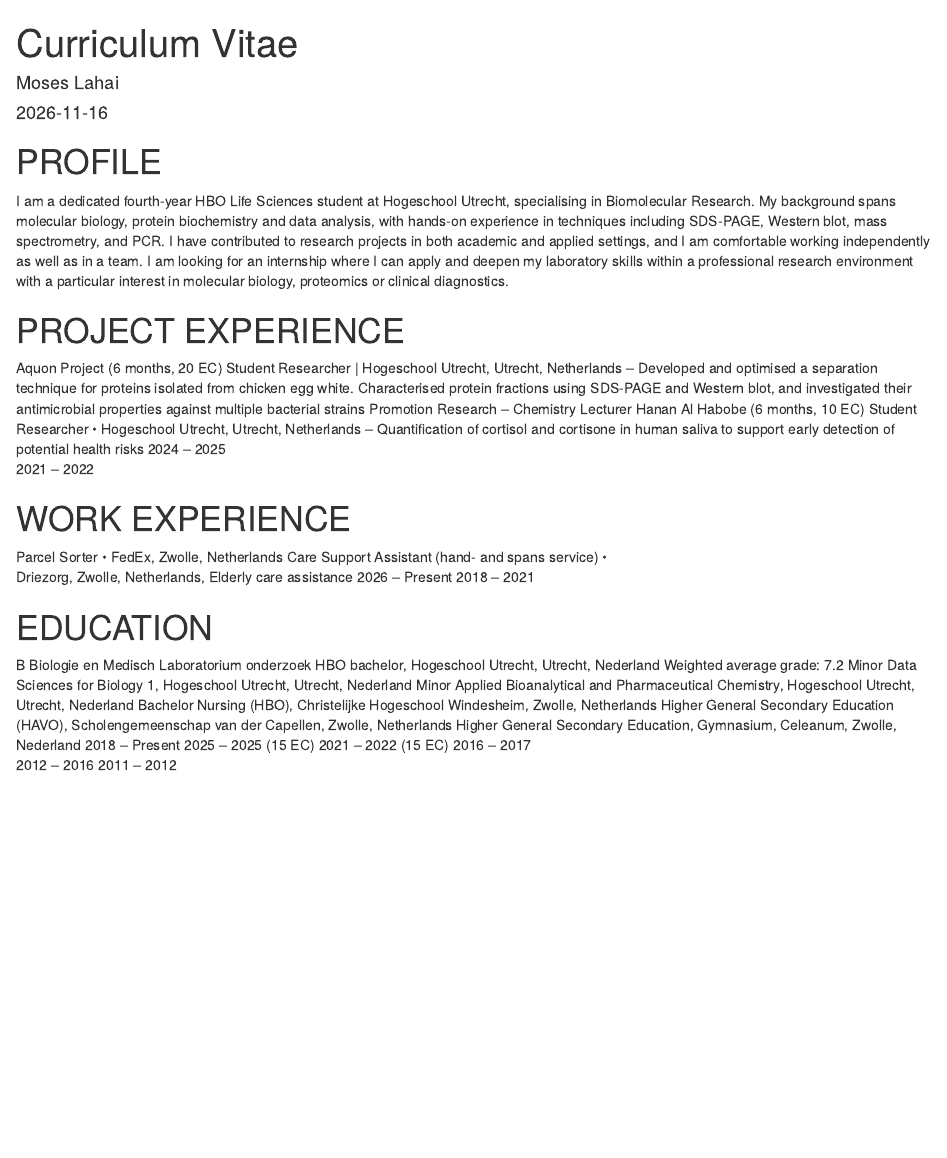
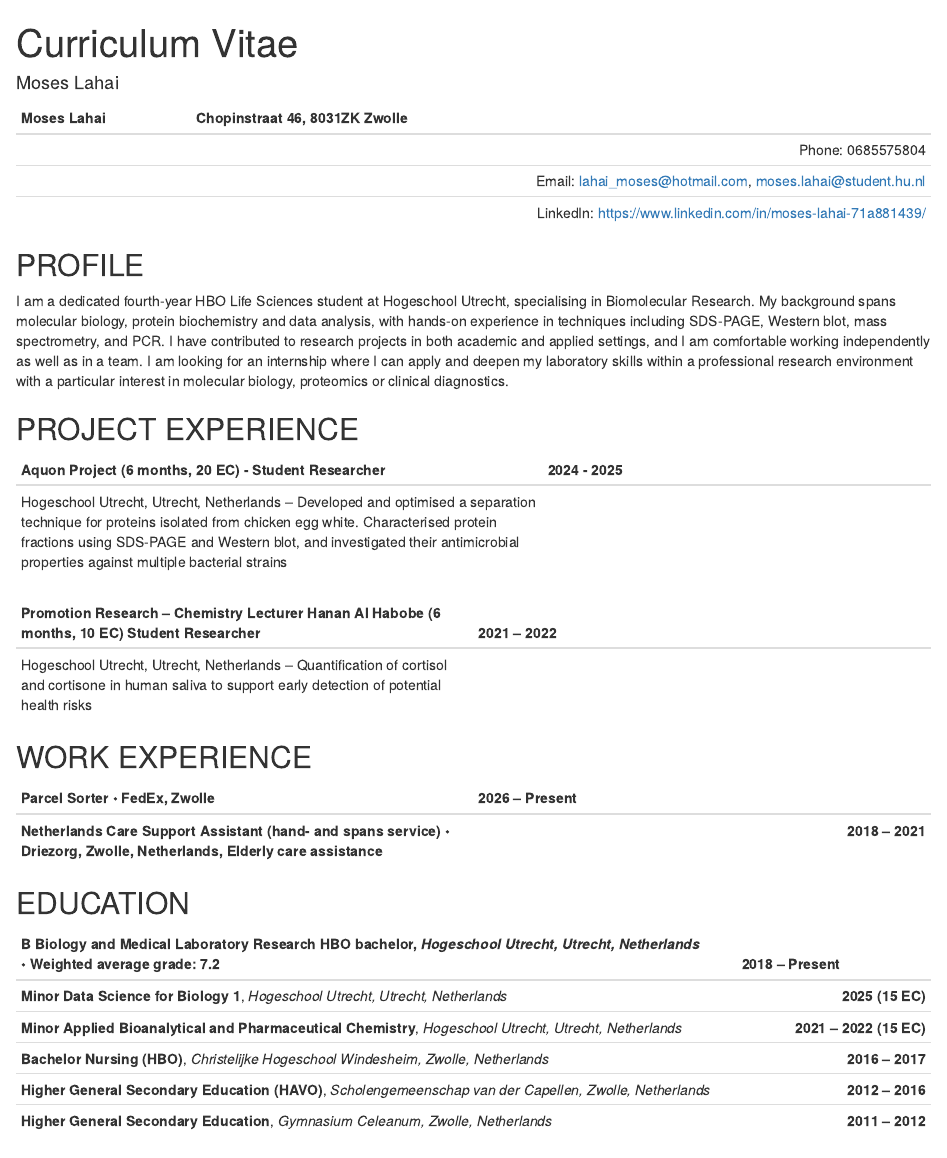
Before and after one commit to moses97-arch/dsfb2_workflows_portfolio, an R Markdown document (CV_Rmarkdown.Rmd): the page in a window 1100 px wide, from its top. Rendered offline with R 4.5, knitr and Pandoc, with nearby package versions.

Commit message:
Modified and improved CV Rmarkdown page

```diff
--- a/CV_Rmarkdown.Rmd
+++ b/CV_Rmarkdown.Rmd
@@ -5,7 +4,13 @@ date: "`r Sys.Date()`"
 site: bookdown::bookdown_site
 output: html_document
 ---
-# PROFILE
+| **Moses Lahai** | Chopinstraat 46, 8031ZK Zwolle |
+|---|---:|
+| | Phone: 0685575804 |
+| | Email: lahai_moses@hotmail.com, moses.lahai@student.hu.nl |
+| | LinkedIn: https://www.linkedin.com/in/moses-lahai-71a881439/ |
+
+## PROFILE
 I am a dedicated fourth-year HBO Life Sciences student at Hogeschool Utrecht, specialising
 in Biomolecular Research. My background spans molecular biology, protein biochemistry
 and data analysis, with hands-on experience in techniques including SDS-PAGE, Western
@@ -15,47 +20,13 @@ looking for an internship where I can apply and deepen my laboratory skills with
 professional research environment with a particular interest in molecular biology, proteomics
 or clinical diagnostics.
 
-# PROJECT EXPERIENCE
-Aquon Project (6 months, 20 EC) Student Researcher |
-Hogeschool Utrecht, Utrecht, Netherlands – Developed and
-optimised a separation technique for proteins isolated from
-chicken egg white. Characterised protein fractions using
-SDS-PAGE and Western blot, and investigated their
-antimicrobial properties against multiple bacterial strains
-Promotion Research – Chemistry Lecturer Hanan Al
-Habobe (6 months, 10 EC) Student Researcher •
-Hogeschool Utrecht, Utrecht, Netherlands – Quantification of
-cortisol and cortisone in human saliva to support early
-detection of potential health risks
-2024 – 2025
-2021 – 2022
+## PROJECT EXPERIENCE
+| **Aquon Project (6 months, 20 EC) - Student Researcher** | **2024 - 2025** |
+|:---|--:|
+| Hogeschool Utrecht, Utrecht, Netherlands – Developed and optimised a separation technique for proteins isolated from chicken egg white. Characterised protein fractions using SDS-PAGE and Western blot, and investigated their antimicrobial properties against multiple bacterial strains | |
 
-# WORK EXPERIENCE
-Parcel Sorter • FedEx, Zwolle, Netherlands
-Care Support Assistant (hand- and spans service) •
-Driezorg, Zwolle, Netherlands, Elderly care assistance
-2026 – Present
-2018 – 2021
+| **Promotion Research – Chemistry Lecturer Hanan Al Habobe (6 months, 10 EC) Student Researcher** | **2021 – 2022** |
+|:---|---:
+| Hogeschool Utrecht, Utrecht, Netherlands – Quantification of cortisol and cortisone in human saliva to support early detection of potential health risks | |
 
-# EDUCATION
-B Biologie en Medisch Laboratorium onderzoek HBO
-bachelor, Hogeschool Utrecht, Utrecht, Nederland
-Weighted average grade: 7.2
-Minor Data Sciences for Biology 1, Hogeschool Utrecht,
-Utrecht, Nederland
-Minor Applied Bioanalytical and Pharmaceutical
-Chemistry, Hogeschool Utrecht, Utrecht, Nederland
-Bachelor Nursing (HBO), Christelijke Hogeschool
-Windesheim, Zwolle, Netherlands
-Higher General Secondary Education (HAVO),
-Scholengemeenschap van der Capellen, Zwolle,
-Netherlands
-Higher General Secondary Education, Gymnasium,
-Celeanum, Zwolle, Nederland
-2018 – Present
-2025 – 2025 (15 EC)
-2021 – 2022 (15 EC)
-2016 – 2017
-2012 – 2016
-2011 – 2012
 
@@ -86 +33,5 @@ Bash (command-line, used in bioinformatics workflows)
 
+## WORK EXPERIENCE
+| **Parcel Sorter • FedEx, Zwolle** | **2026 – Present** |
+|:---|---:|
+| **Netherlands Care Support Assistant (hand- and spans service) •  Driezorg, Zwolle, Netherlands, Elderly care assistance** | **2018 – 2021** |
@@ -90 +38,10 @@ English – Fluent
 
+## EDUCATION
+
+| **B Biology and Medical Laboratory Research HBO bachelor**, *Hogeschool Utrecht, Utrecht, Netherlands*<br>&bull; Weighted average grade: 7.2 | **2018 – Present** |
+|:--------------------------------------------------------------|----------------:|
+| **Minor Data Science for Biology 1**, *Hogeschool Utrecht, Utrecht, Netherlands* | **2025 (15 EC)** |
+| **Minor Applied Bioanalytical and Pharmaceutical Chemistry**, *Hogeschool Utrecht, Utrecht, Netherlands* | **2021 – 2022 (15 EC)** |
+| **Bachelor Nursing (HBO)**, *Christelijke Hogeschool Windesheim, Zwolle, Netherlands* | **2016 – 2017** |
+| **Higher General Secondary Education (HAVO)**, *Scholengemeenschap van der Capellen, Zwolle, Netherlands* | **2012 – 2016** |
+| **Higher General Secondary Education**, *Gymnasium Celeanum, Zwolle, Netherlands* | **2011 – 2012** ||
```
Also changed, not shown: _main.html, CV_Rmarkdown.Rmd (77 more changed lines).
